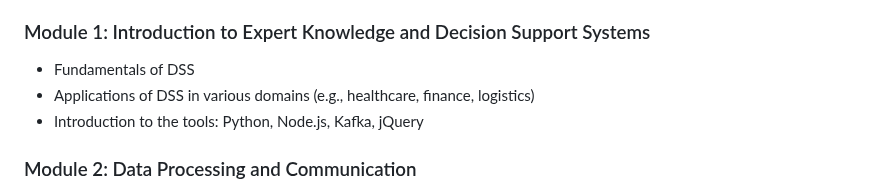
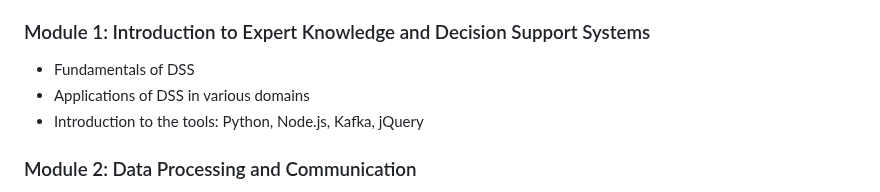
Before and after one commit to cllckn/decision-support-systems, a Markdown page: README.md, the part around the change. Rendered like a GitHub page.

Commit message:
Course Syllabus

```diff
--- a/README.md
+++ b/README.md
@@ -12,7 +12,7 @@ A Decision Support System (DSS) is a computer-based tool that helps individuals
 The course will cover the following topics:
 ### Module 1: Introduction to Expert Knowledge and Decision Support Systems
 * Fundamentals of DSS
-* Applications of DSS in various domains (e.g., healthcare, finance, logistics)
+* Applications of DSS in various domains
 * Introduction to the tools: Python, Node.js, Kafka, jQuery
 
 ### Module 2: Data Processing and Communication
```
